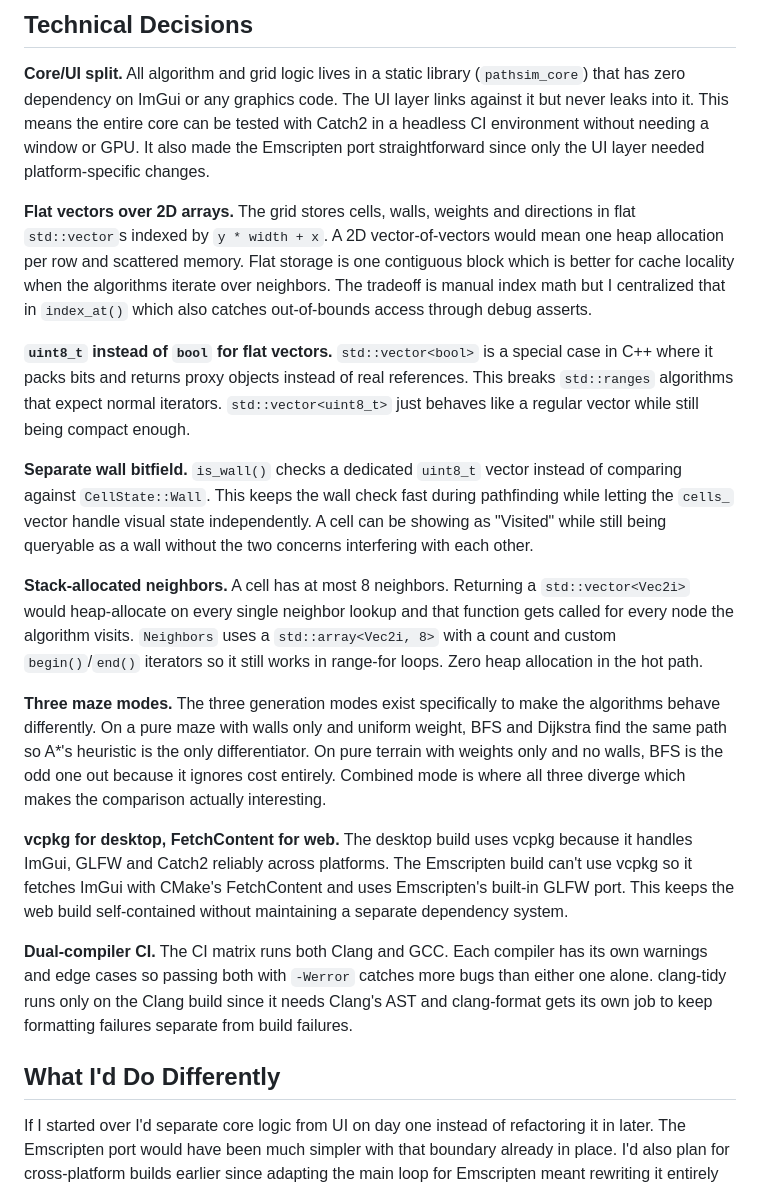
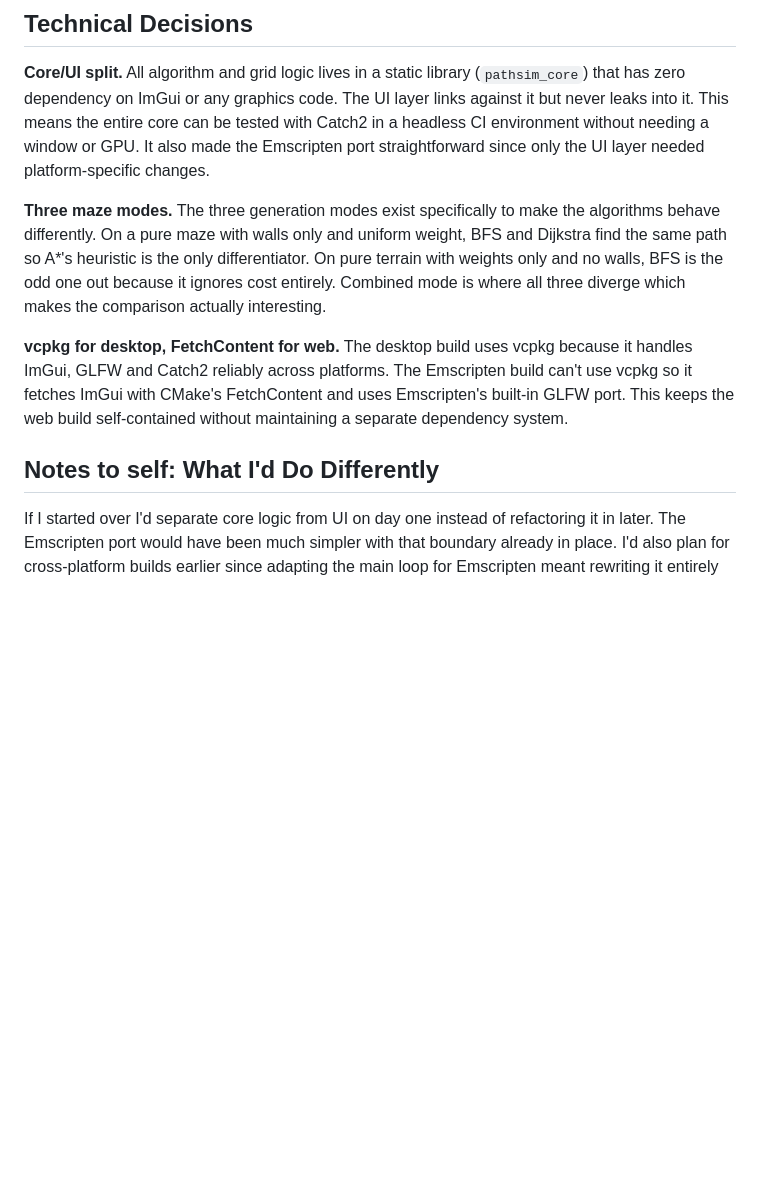
Before and after one commit to rosenqvist/PathSim, a Markdown page: README.md, the part around the change. Drawn GitHub-style; blank space fills up the shorter version.

Commit message:
Revise README
Removing some of the paragraphs detailing the technical decisions, reason being It's too verbose.

```diff
--- a/README.md
+++ b/README.md
@@ -71,21 +71,11 @@ The three maze generation modes are designed to highlight these differences. Pur
 
 **Core/UI split.** All algorithm and grid logic lives in a static library (`pathsim_core`) that has zero dependency on ImGui or any graphics code. The UI layer links against it but never leaks into it. This means the entire core can be tested with Catch2 in a headless CI environment without needing a window or GPU. It also made the Emscripten port straightforward since only the UI layer needed platform-specific changes.
 
-**Flat vectors over 2D arrays.** The grid stores cells, walls, weights and directions in flat `std::vector`s indexed by `y * width + x`. A 2D vector-of-vectors would mean one heap allocation per row and scattered memory. Flat storage is one contiguous block which is better for cache locality when the algorithms iterate over neighbors. The tradeoff is manual index math but I centralized that in `index_at()` which also catches out-of-bounds access through debug asserts.
-
-**`uint8_t` instead of `bool` for flat vectors.** `std::vector<bool>` is a special case in C++ where it packs bits and returns proxy objects instead of real references. This breaks `std::ranges` algorithms that expect normal iterators. `std::vector<uint8_t>` just behaves like a regular vector while still being compact enough.
-
-**Separate wall bitfield.** `is_wall()` checks a dedicated `uint8_t` vector instead of comparing against `CellState::Wall`. This keeps the wall check fast during pathfinding while letting the `cells_` vector handle visual state independently. A cell can be showing as "Visited" while still being queryable as a wall without the two concerns interfering with each other.
-
-**Stack-allocated neighbors.** A cell has at most 8 neighbors. Returning a `std::vector<Vec2i>` would heap-allocate on every single neighbor lookup and that function gets called for every node the algorithm visits. `Neighbors` uses a `std::array<Vec2i, 8>` with a count and custom `begin()`/`end()` iterators so it still works in range-for loops. Zero heap allocation in the hot path.
-
 **Three maze modes.** The three generation modes exist specifically to make the algorithms behave differently. On a pure maze with walls only and uniform weight, BFS and Dijkstra find the same path so A*'s heuristic is the only differentiator. On pure terrain with weights only and no walls, BFS is the odd one out because it ignores cost entirely. Combined mode is where all three diverge which makes the comparison actually interesting.
 
 **vcpkg for desktop, FetchContent for web.** The desktop build uses vcpkg because it handles ImGui, GLFW and Catch2 reliably across platforms. The Emscripten build can't use vcpkg so it fetches ImGui with CMake's FetchContent and uses Emscripten's built-in GLFW port. This keeps the web build self-contained without maintaining a separate dependency system.
 
-**Dual-compiler CI.** The CI matrix runs both Clang and GCC. Each compiler has its own warnings and edge cases so passing both with `-Werror` catches more bugs than either one alone. clang-tidy runs only on the Clang build since it needs Clang's AST and clang-format gets its own job to keep formatting failures separate from build failures.
-
-## What I'd Do Differently
+## Notes to self: What I'd Do Differently
 
 If I started over I'd separate core logic from UI on day one instead of refactoring it in later. The Emscripten port would have been much simpler with that boundary already in place. I'd also plan for cross-platform builds earlier since adapting the main loop for Emscripten meant rewriting it entirely to work with the browser's frame callback.
 
```
